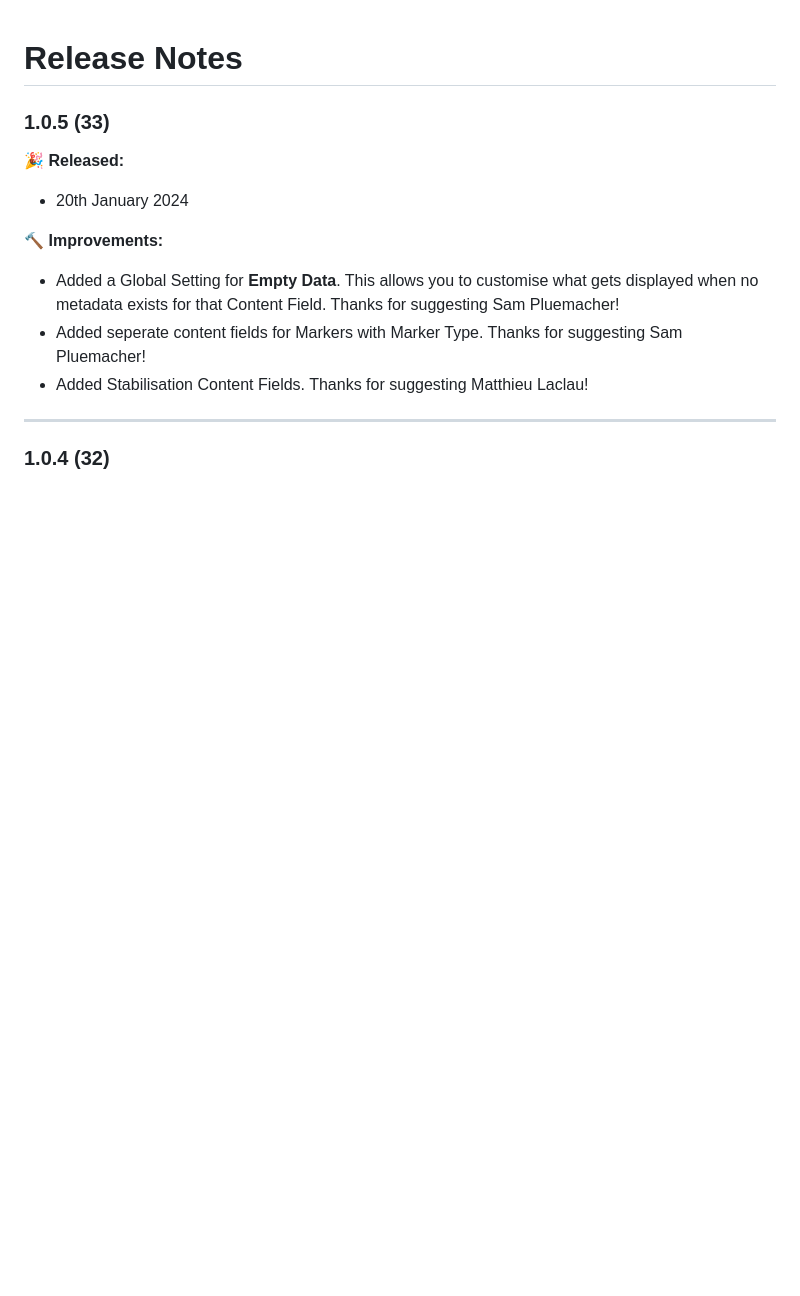
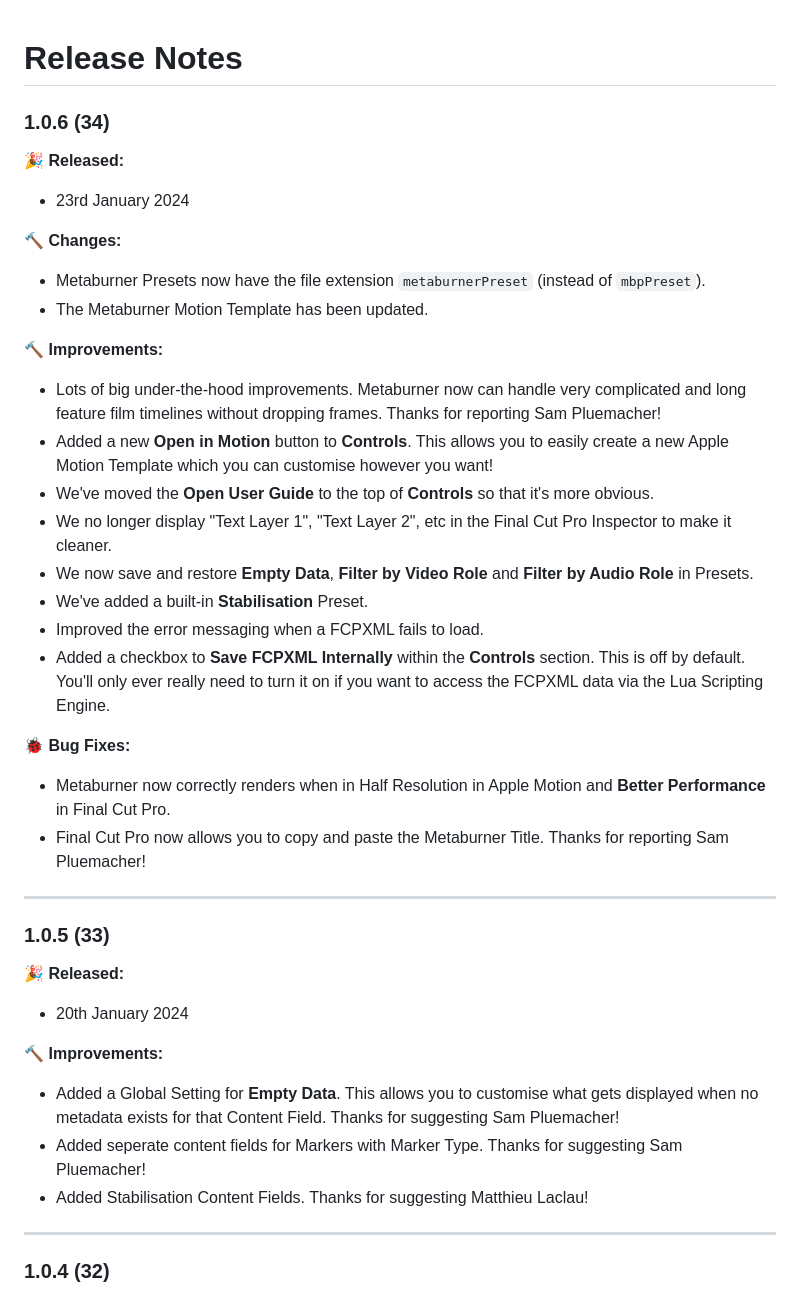
Before and after one commit to latenitefilms/Metaburner, a Markdown page: docs/release-notes.md, the part around the change. Drawn GitHub-style; blank space fills up the shorter version.

Commit message:
Metaburner 1.0.6 (34) Released

```diff
--- a/docs/release-notes.md
+++ b/docs/release-notes.md
@@ -1,4 +1,29 @@
 # Release Notes
+
+### 1.0.6 (34)
+
+**🎉 Released:**
+- 23rd January 2024
+
+🔨 **Changes:**
+- Metaburner Presets now have the file extension `metaburnerPreset` (instead of `mbpPreset`).
+- The Metaburner Motion Template has been updated.
+
+🔨 **Improvements:**
+- Lots of big under-the-hood improvements. Metaburner now can handle very complicated and long feature film timelines without dropping frames. Thanks for reporting Sam Pluemacher!
+- Added a new **Open in Motion** button to **Controls**. This allows you to easily create a new Apple Motion Template which you can customise however you want!
+- We've moved the **Open User Guide** to the top of **Controls** so that it's more obvious.
+- We no longer display "Text Layer 1", "Text Layer 2", etc in the Final Cut Pro Inspector to make it cleaner.
+- We now save and restore **Empty Data**, **Filter by Video Role** and **Filter by Audio Role** in Presets.
+- We've added a built-in **Stabilisation** Preset.
+- Improved the error messaging when a FCPXML fails to load.
+- Added a checkbox to **Save FCPXML Internally** within the **Controls** section. This is off by default. You'll only ever really need to turn it on if you want to access the FCPXML data via the Lua Scripting Engine.
+
+🐞 **Bug Fixes:**
+- Metaburner now correctly renders when in Half Resolution in Apple Motion and **Better Performance** in Final Cut Pro.
+- Final Cut Pro now allows you to copy and paste the Metaburner Title. Thanks for reporting Sam Pluemacher!
+
+---
 
 ### 1.0.5 (33)
 
```
